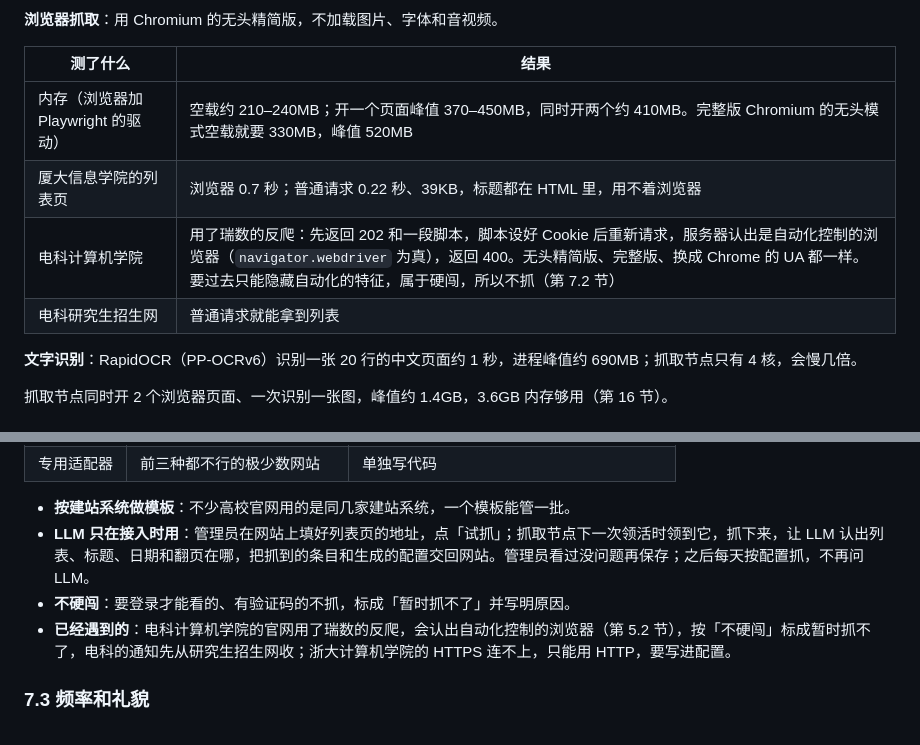
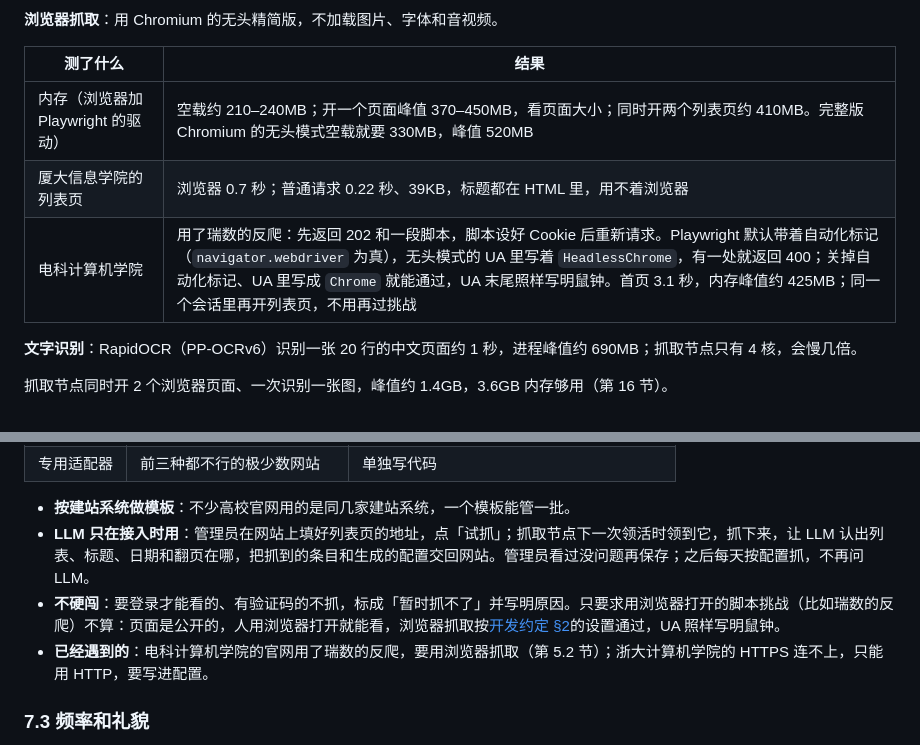
Before and after one commit to mousebaoyan/mouseclock, a Markdown page: docs/design.md, 2 parts joined by grey strips. Drawn GitHub-style.

```diff
--- a/docs/design.md
+++ b/docs/design.md
@@ -103,10 +103,9 @@ CPU 不是问题，要省的是带宽，做法见第 14 节。
 
 | 测了什么 | 结果 |
 | --- | --- |
-| 内存（浏览器加 Playwright 的驱动） | 空载约 210–240MB；开一个页面峰值 370–450MB，同时开两个约 410MB。完整版 Chromium 的无头模式空载就要 330MB，峰值 520MB |
+| 内存（浏览器加 Playwright 的驱动） | 空载约 210–240MB；开一个页面峰值 370–450MB，看页面大小；同时开两个列表页约 410MB。完整版 Chromium 的无头模式空载就要 330MB，峰值 520MB |
 | 厦大信息学院的列表页 | 浏览器 0.7 秒；普通请求 0.22 秒、39KB，标题都在 HTML 里，用不着浏览器 |
-| 电科计算机学院 | 用了瑞数的反爬：先返回 202 和一段脚本，脚本设好 Cookie 后重新请求，服务器认出是自动化控制的浏览器（`navigator.webdriver` 为真），返回 400。无头精简版、完整版、换成 Chrome 的 UA 都一样。要过去只能隐藏自动化的特征，属于硬闯，所以不抓（第 7.2 节） |
-| 电科研究生招生网 | 普通请求就能拿到列表 |
+| 电科计算机学院 | 用了瑞数的反爬：先返回 202 和一段脚本，脚本设好 Cookie 后重新请求。Playwright 默认带着自动化标记（`navigator.webdriver` 为真），无头模式的 UA 里写着 `HeadlessChrome`，有一处就返回 400；关掉自动化标记、UA 里写成 `Chrome` 就能通过，UA 末尾照样写明鼠钟。首页 3.1 秒，内存峰值约 425MB；同一个会话里再开列表页，不用再过挑战 |
 
 **文字识别**：RapidOCR（PP-OCRv6）识别一张 20 行的中文页面约 1 秒，进程峰值约 690MB；抓取节点只有 4 核，会慢几倍。
 
@@ -155,8 +154,8 @@ CPU 不是问题，要省的是带宽，做法见第 14 节。
 
 - **按建站系统做模板**：不少高校官网用的是同几家建站系统，一个模板能管一批。
 - **LLM 只在接入时用**：管理员在网站上填好列表页的地址，点「试抓」；抓取节点下一次领活时领到它，抓下来，让 LLM 认出列表、标题、日期和翻页在哪，把抓到的条目和生成的配置交回网站。管理员看过没问题再保存；之后每天按配置抓，不再问 LLM。
-- **不硬闯**：要登录才能看的、有验证码的不抓，标成「暂时抓不了」并写明原因。
-- **已经遇到的**：电科计算机学院的官网用了瑞数的反爬，会认出自动化控制的浏览器（第 5.2 节），按「不硬闯」标成暂时抓不了，电科的通知先从研究生招生网收；浙大计算机学院的 HTTPS 连不上，只能用 HTTP，要写进配置。
+- **不硬闯**：要登录才能看的、有验证码的不抓，标成「暂时抓不了」并写明原因。只要求用浏览器打开的脚本挑战（比如瑞数的反爬）不算：页面是公开的，人用浏览器打开就能看，浏览器抓取按[开发约定 §2](development.md#2-抓取和判别)的设置通过，UA 照样写明鼠钟。
+- **已经遇到的**：电科计算机学院的官网用了瑞数的反爬，要用浏览器抓取（第 5.2 节）；浙大计算机学院的 HTTPS 连不上，只能用 HTTP，要写进配置。
 
 ### 7.3 频率和礼貌
 
```
Also changed, not shown: docs/development.md (+2 -1 lines).
